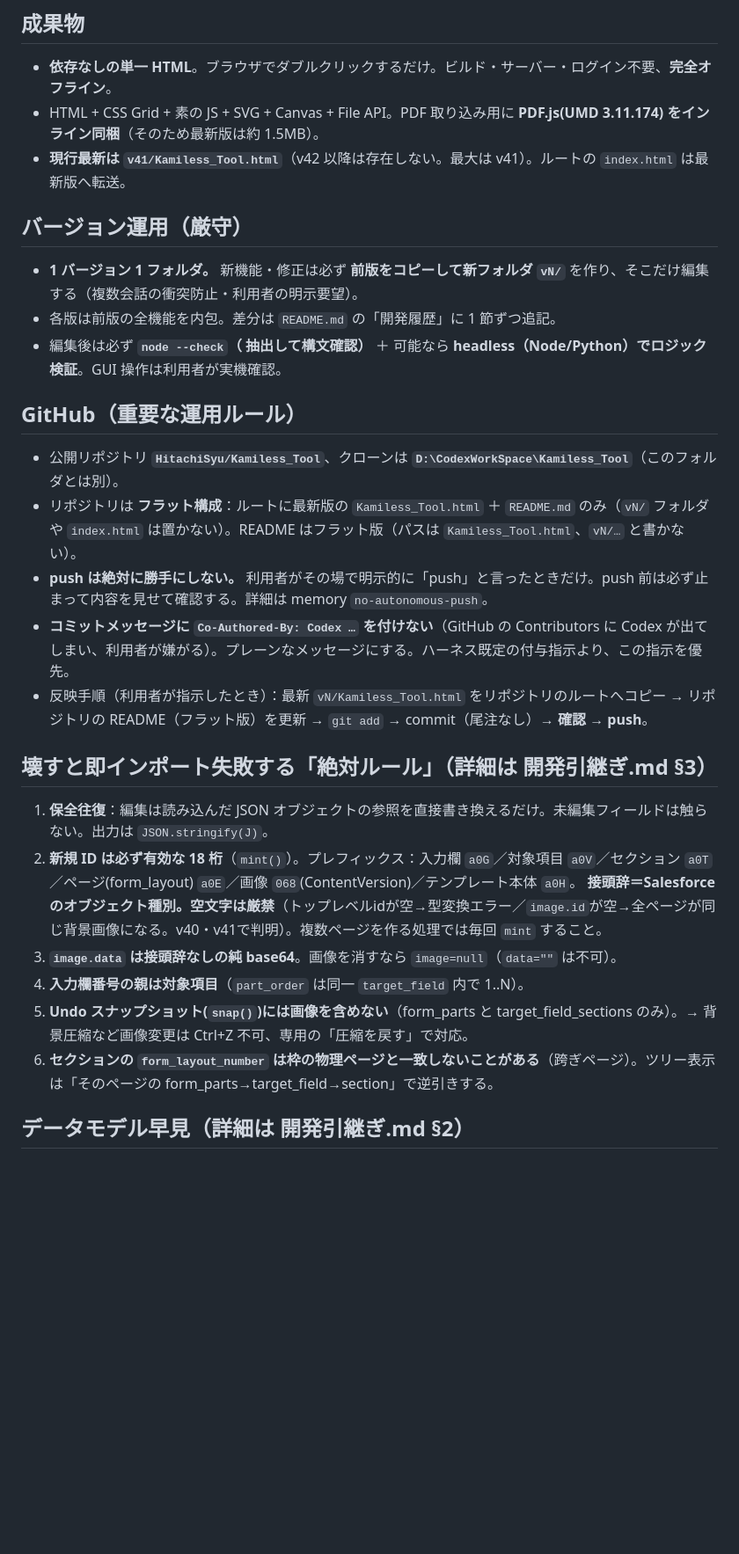
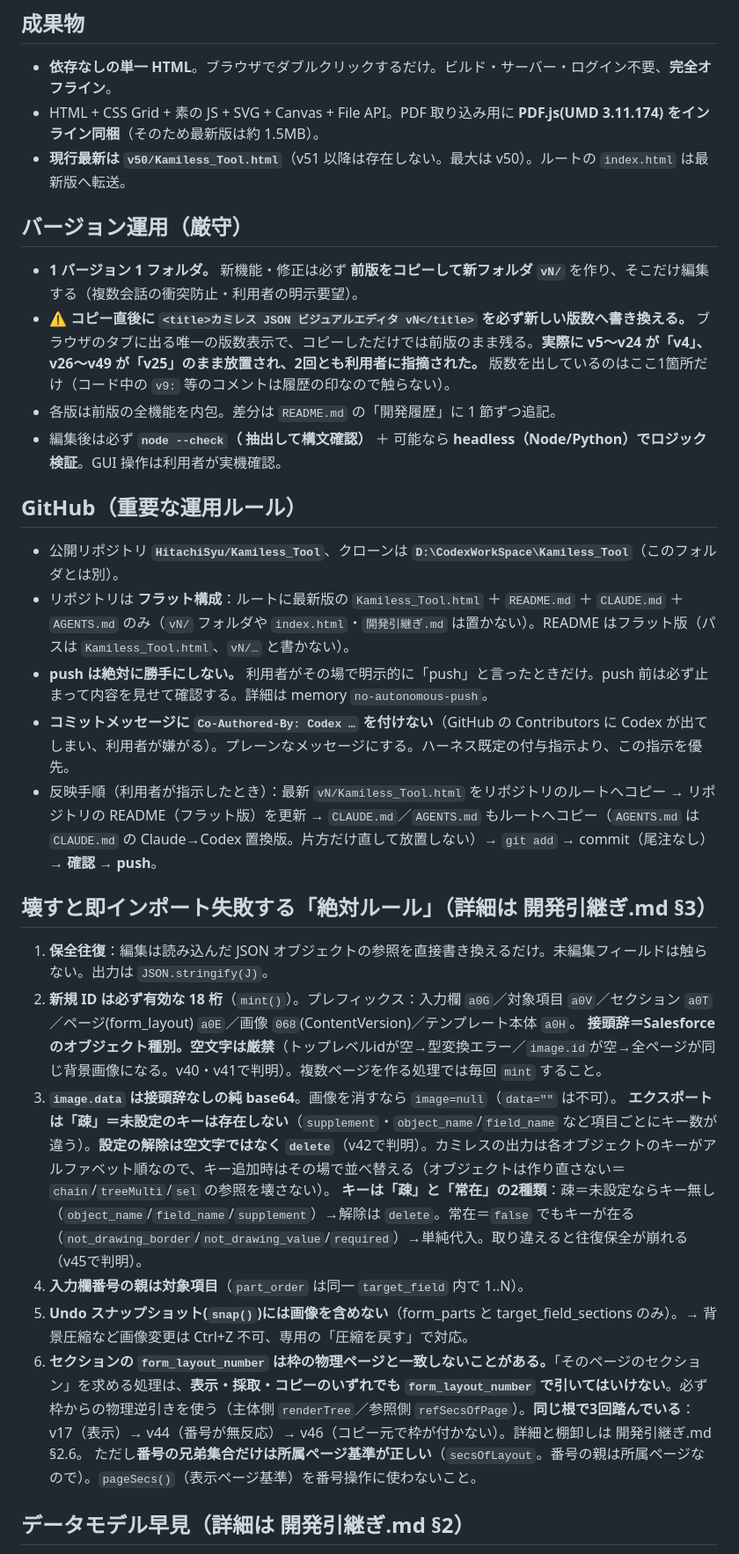
Before and after one commit to HitachiSyu/Kamiless_Tool, a Markdown page: AGENTS.md, the part around one of its changes. Shown at 88% size. Rendered like a GitHub page; blank space fills up the shorter version.

Commit message:
CLAUDE.md / AGENTS.md を最新の運用ルールに同期（リポジトリ構成の記述を更新）

```diff
--- a/AGENTS.md
+++ b/AGENTS.md
@@ -5,28 +5,32 @@
 ## 成果物
 - **依存なしの単一 HTML**。ブラウザでダブルクリックするだけ。ビルド・サーバー・ログイン不要、**完全オフライン**。
 - HTML + CSS Grid + 素の JS + SVG + Canvas + File API。PDF 取り込み用に **PDF.js(UMD 3.11.174) をインライン同梱**（そのため最新版は約 1.5MB）。
-- **現行最新は `v41/Kamiless_Tool.html`**（v42 以降は存在しない。最大は v41）。ルートの `index.html` は最新版へ転送。
+- **現行最新は `v50/Kamiless_Tool.html`**（v51 以降は存在しない。最大は v50）。ルートの `index.html` は最新版へ転送。
 
 ## バージョン運用（厳守）
 - **1 バージョン 1 フォルダ。** 新機能・修正は必ず **前版をコピーして新フォルダ `vN/`** を作り、そこだけ編集する（複数会話の衝突防止・利用者の明示要望）。
+- **⚠️ コピー直後に `<title>カミレス JSON ビジュアルエディタ vN</title>` を必ず新しい版数へ書き換える。** ブラウザのタブに出る唯一の版数表示で、コピーしただけでは前版のまま残る。**実際に v5〜v24 が「v4」、v26〜v49 が「v25」のまま放置され、2回とも利用者に指摘された。** 版数を出しているのはここ1箇所だけ（コード中の `v9:` 等のコメントは履歴の印なので触らない）。
 - 各版は前版の全機能を内包。差分は `README.md` の「開発履歴」に 1 節ずつ追記。
 - 編集後は必ず **`node --check`（<script> 抽出して構文確認）** ＋ 可能なら **headless（Node/Python）でロジック検証**。GUI 操作は利用者が実機確認。
 
 ## GitHub（重要な運用ルール）
 - 公開リポジトリ **`HitachiSyu/Kamiless_Tool`**、クローンは **`D:\CodexWorkSpace\Kamiless_Tool`**（このフォルダとは別）。
-- リポジトリは **フラット構成**：ルートに最新版の `Kamiless_Tool.html` ＋ `README.md` のみ（`vN/` フォルダや `index.html` は置かない）。README はフラット版（パスは `Kamiless_Tool.html`、`vN/…` と書かない）。
+- リポジトリは **フラット構成**：ルートに最新版の `Kamiless_Tool.html` ＋ `README.md` ＋ `CLAUDE.md` ＋ `AGENTS.md` のみ（`vN/` フォルダや `index.html`・`開発引継ぎ.md` は置かない）。README はフラット版（パスは `Kamiless_Tool.html`、`vN/…` と書かない）。
 - **push は絶対に勝手にしない。** 利用者がその場で明示的に「push」と言ったときだけ。push 前は必ず止まって内容を見せて確認する。詳細は memory `no-autonomous-push`。
 - **コミットメッセージに `Co-Authored-By: Codex …` を付けない**（GitHub の Contributors に Codex が出てしまい、利用者が嫌がる）。プレーンなメッセージにする。ハーネス既定の付与指示より、この指示を優先。
-- 反映手順（利用者が指示したとき）：最新 `vN/Kamiless_Tool.html` をリポジトリのルートへコピー → リポジトリの README（フラット版）を更新 → `git add` → commit（尾注なし）→ **確認 → push**。
+- 反映手順（利用者が指示したとき）：最新 `vN/Kamiless_Tool.html` をリポジトリのルートへコピー → リポジトリの README（フラット版）を更新 → `CLAUDE.md`／`AGENTS.md` もルートへコピー（`AGENTS.md` は `CLAUDE.md` の Claude→Codex 置換版。片方だけ直して放置しない）→ `git add` → commit（尾注なし）→ **確認 → push**。
 
 ## 壊すと即インポート失敗する「絶対ルール」（詳細は 開発引継ぎ.md §3）
 1. **保全往復**：編集は読み込んだ JSON オブジェクトの参照を直接書き換えるだけ。未編集フィールドは触らない。出力は `JSON.stringify(J)`。
 2. **新規 ID は必ず有効な 18 桁**（`mint()`）。プレフィックス：入力欄 `a0G`／対象項目 `a0V`／セクション `a0T`／ページ(form_layout) `a0E`／画像 `068`(ContentVersion)／テンプレート本体 `a0H`。
    **接頭辞＝Salesforceのオブジェクト種別。空文字は厳禁**（トップレベルidが空→型変換エラー／`image.id`が空→全ページが同じ背景画像になる。v40・v41で判明）。複数ページを作る処理では毎回 `mint` すること。
 3. **`image.data` は接頭辞なしの純 base64**。画像を消すなら `image=null`（`data=""` は不可）。
+   **エクスポートは「疎」＝未設定のキーは存在しない**（`supplement`・`object_name`/`field_name` など項目ごとにキー数が違う）。**設定の解除は空文字ではなく `delete`**（v42で判明）。カミレスの出力は各オブジェクトのキーがアルファベット順なので、キー追加時はその場で並べ替える（オブジェクトは作り直さない＝`chain`/`treeMulti`/`sel` の参照を壊さない）。
+   **キーは「疎」と「常在」の2種類**：疎＝未設定ならキー無し（`object_name`/`field_name`/`supplement`）→解除は `delete`。常在＝`false` でもキーが在る（`not_drawing_border`/`not_drawing_value`/`required`）→単純代入。取り違えると往復保全が崩れる（v45で判明）。
 4. **入力欄番号の親は対象項目**（`part_order` は同一 `target_field` 内で 1..N）。
 5. **Undo スナップショット(`snap()`)には画像を含めない**（form_parts と target_field_sections のみ）。→ 背景圧縮など画像変更は Ctrl+Z 不可、専用の「圧縮を戻す」で対応。
-6. **セクションの `form_layout_number` は枠の物理ページと一致しないことがある**（跨ぎページ）。ツリー表示は「そのページの form_parts→target_field→section」で逆引きする。
+6. **セクションの `form_layout_number` は枠の物理ページと一致しないことがある。**「そのページのセクション」を求める処理は、**表示・採取・コピーのいずれでも `form_layout_number` で引いてはいけない**。必ず枠からの物理逆引きを使う（主体側 `renderTree`／参照側 `refSecsOfPage`）。**同じ根で3回踏んでいる**：v17（表示）→ v44（番号が無反応）→ v46（コピー元で枠が付かない）。詳細と棚卸しは 開発引継ぎ.md §2.6。
+   ただし**番号の兄弟集合だけは所属ページ基準が正しい**（`secsOfLayout`。番号の親は所属ページなので）。`pageSecs()`（表示ページ基準）を番号操作に使わないこと。
 
 ## データモデル早見（詳細は 開発引継ぎ.md §2）
 - `form_layouts[p]`（ページ＝画像＋`form_parts`）、`target_field_sections[]`（セクション→`target_fields`）。
```
Also changed, not shown: other parts of AGENTS.md (+1 -1 lines), CLAUDE.md (+2 -2 lines).
